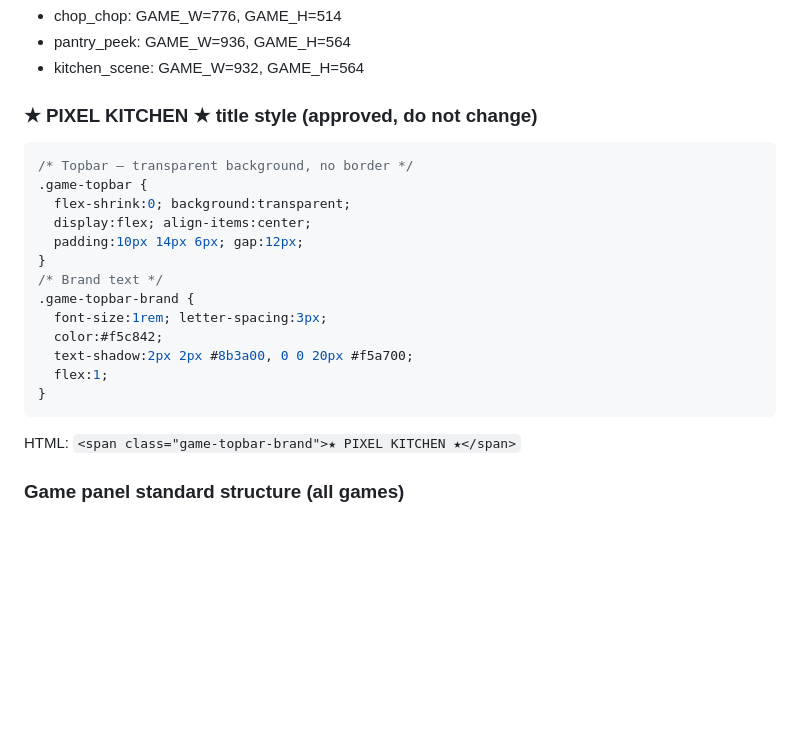
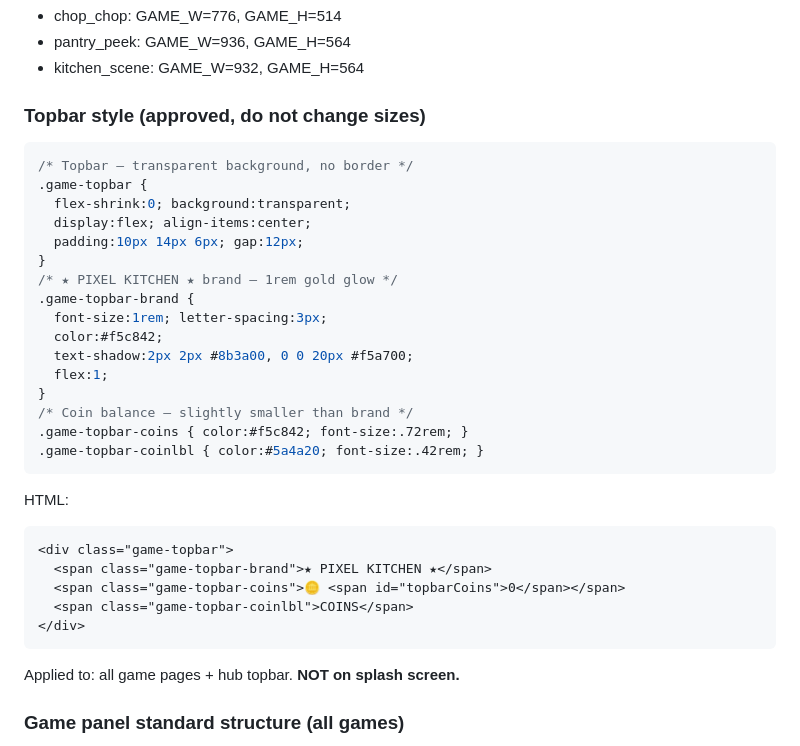
Before and after one commit to toh000525-coder/pixel_kitchen, a Markdown page: CLAUDE.md, the part around the change. Rendered like a GitHub page; blank space fills up the shorter version.

Commit message:
CLAUDE.md: save approved topbar coin sizes (.72rem / .42rem)
https://claude.ai/code/session_013nzkufFda7BGREcVBkxKPy

````diff
--- a/CLAUDE.md
+++ b/CLAUDE.md
@@ -129,7 +129,7 @@ GAME_H = canvas height + ~40px for topbar. Current values:
 - pantry_peek: GAME_W=936, GAME_H=564
 - kitchen_scene: GAME_W=932, GAME_H=564
 
-### ★ PIXEL KITCHEN ★ title style (approved, do not change)
+### Topbar style (approved, do not change sizes)
 ```css
 /* Topbar — transparent background, no border */
 .game-topbar {
@@ -137,15 +137,26 @@ GAME_H = canvas height + ~40px for topbar. Current values:
   display:flex; align-items:center;
   padding:10px 14px 6px; gap:12px;
 }
-/* Brand text */
+/* ★ PIXEL KITCHEN ★ brand — 1rem gold glow */
 .game-topbar-brand {
   font-size:1rem; letter-spacing:3px;
   color:#f5c842;
   text-shadow:2px 2px #8b3a00, 0 0 20px #f5a700;
   flex:1;
 }
+/* Coin balance — slightly smaller than brand */
+.game-topbar-coins { color:#f5c842; font-size:.72rem; }
+.game-topbar-coinlbl { color:#5a4a20; font-size:.42rem; }
 ```
-HTML: `<span class="game-topbar-brand">★ PIXEL KITCHEN ★</span>`
+HTML:
+```html
+<div class="game-topbar">
+  <span class="game-topbar-brand">★ PIXEL KITCHEN ★</span>
+  <span class="game-topbar-coins">🪙 <span id="topbarCoins">0</span></span>
+  <span class="game-topbar-coinlbl">COINS</span>
+</div>
+```
+Applied to: all game pages + hub topbar. **NOT on splash screen.**
 
 ### Game panel standard structure (all games)
 Title pane bottom: side-by-side `[◀ HUB]` and `[🏆 RANKS]` buttons using `btn-back` class.
````
